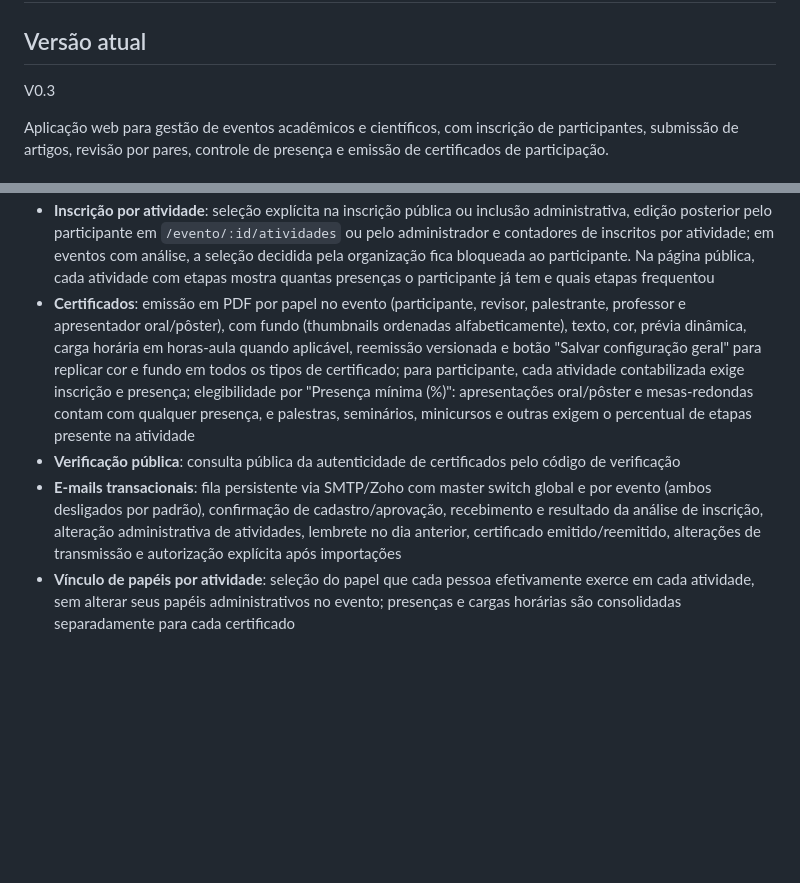
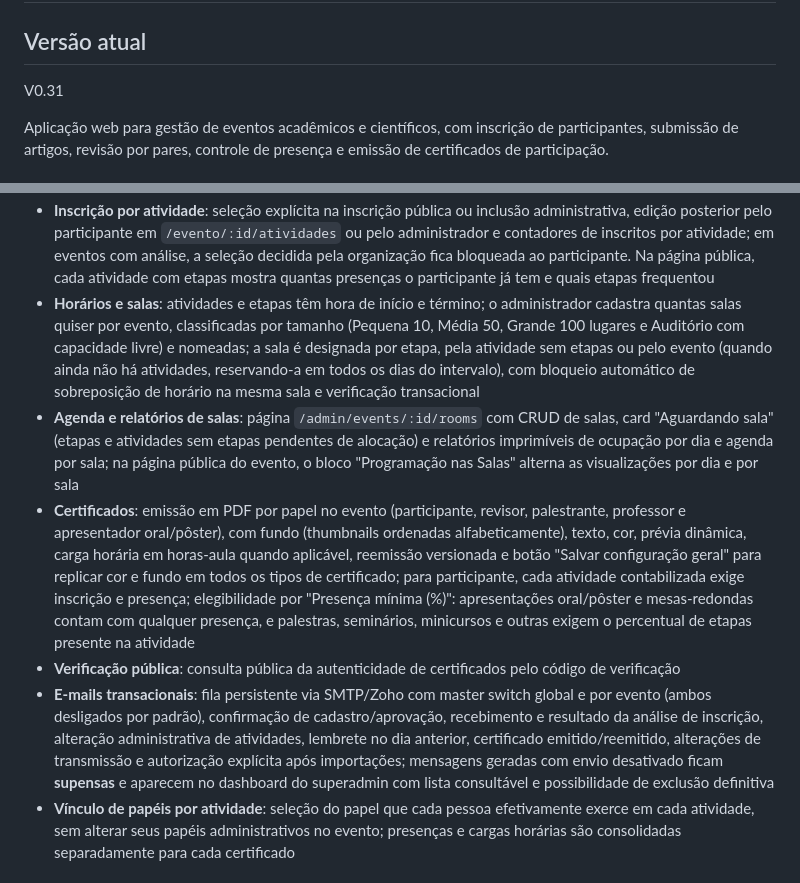
Before and after one commit to harleyham/geomrit-submissao, a Markdown page: README.md, 2 parts joined by grey strips. Rendered like a GitHub page; blank space fills up the shorter version.

Commit message:
docs: V0.31 - salas e horarios, agenda, relatorios e e-mails supensos

```diff
--- a/README.md
+++ b/README.md
@@ -1,7 +1,7 @@
 # Gerência de Eventos
 
 ## Versão atual
-V0.3
+V0.31
 
 
 Aplicação web para gestão de eventos acadêmicos e científicos, com inscrição de participantes, submissão de artigos, revisão por pares, controle de presença e emissão de certificados de participação.
@@ -22,9 +22,11 @@ Aplicação web para gestão de eventos acadêmicos e científicos, com inscriç
 - **Presença por QR Code**: botão "QR Presença" na listagem de atividades imprime uma folha letter por etapa (ou da atividade, quando sem etapas) com evento, atividade, data, etapa e QR Code; o usuário escaneia o código no dia e marca a própria presença na página pública, no papel que exerce (participante, palestrante, professor ou apresentador), exigindo login e vínculo à atividade para participantes. Alternativamente, cada participante possui um QR Code pessoal (crachá) com código estável por evento em `/evento/:id/qr-presenca` (exibível e imprimível); na chamada, o administrador lê o QR pela câmera (jsQR servido localmente) ou digita o código para marcar a presença da pessoa no papel correspondente
 - **Inscrição com aprovação configurável**: cada evento pode confirmar inscrições públicas automaticamente ou submetê-las à análise administrativa. Na análise, a organização pode aprovar todas, algumas ou nenhuma das atividades solicitadas; enquanto aguarda decisão, a pessoa não conta como inscrita nem pode alterar a solicitação.
 - **Inscrição por atividade**: seleção explícita na inscrição pública ou inclusão administrativa, edição posterior pelo participante em `/evento/:id/atividades` ou pelo administrador e contadores de inscritos por atividade; em eventos com análise, a seleção decidida pela organização fica bloqueada ao participante. Na página pública, cada atividade com etapas mostra quantas presenças o participante já tem e quais etapas frequentou
+- **Horários e salas**: atividades e etapas têm hora de início e término; o administrador cadastra quantas salas quiser por evento, classificadas por tamanho (Pequena 10, Média 50, Grande 100 lugares e Auditório com capacidade livre) e nomeadas; a sala é designada por etapa, pela atividade sem etapas ou pelo evento (quando ainda não há atividades, reservando-a em todos os dias do intervalo), com bloqueio automático de sobreposição de horário na mesma sala e verificação transacional
+- **Agenda e relatórios de salas**: página `/admin/events/:id/rooms` com CRUD de salas, card "Aguardando sala" (etapas e atividades sem etapas pendentes de alocação) e relatórios imprimíveis de ocupação por dia e agenda por sala; na página pública do evento, o bloco "Programação nas Salas" alterna as visualizações por dia e por sala
 - **Certificados**: emissão em PDF por papel no evento (participante, revisor, palestrante, professor e apresentador oral/pôster), com fundo (thumbnails ordenadas alfabeticamente), texto, cor, prévia dinâmica, carga horária em horas-aula quando aplicável, reemissão versionada e botão "Salvar configuração geral" para replicar cor e fundo em todos os tipos de certificado; para participante, cada atividade contabilizada exige inscrição e presença; elegibilidade por "Presença mínima (%)": apresentações oral/pôster e mesas-redondas contam com qualquer presença, e palestras, seminários, minicursos e outras exigem o percentual de etapas presente na atividade
 - **Verificação pública**: consulta pública da autenticidade de certificados pelo código de verificação
-- **E-mails transacionais**: fila persistente via SMTP/Zoho com master switch global e por evento (ambos desligados por padrão), confirmação de cadastro/aprovação, recebimento e resultado da análise de inscrição, alteração administrativa de atividades, lembrete no dia anterior, certificado emitido/reemitido, alterações de transmissão e autorização explícita após importações
+- **E-mails transacionais**: fila persistente via SMTP/Zoho com master switch global e por evento (ambos desligados por padrão), confirmação de cadastro/aprovação, recebimento e resultado da análise de inscrição, alteração administrativa de atividades, lembrete no dia anterior, certificado emitido/reemitido, alterações de transmissão e autorização explícita após importações; mensagens geradas com envio desativado ficam **supensas** e aparecem no dashboard do superadmin com lista consultável e possibilidade de exclusão definitiva
 - **Vínculo de papéis por atividade**: seleção do papel que cada pessoa efetivamente exerce em cada atividade, sem alterar seus papéis administrativos no evento; presenças e cargas horárias são consolidadas separadamente para cada certificado
 
 ## Fluxo operacional de atividades e certificados
```
Also changed, not shown: manual.md (+54 -17 lines).
